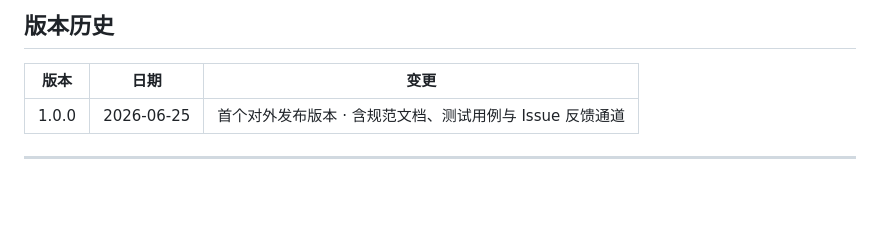
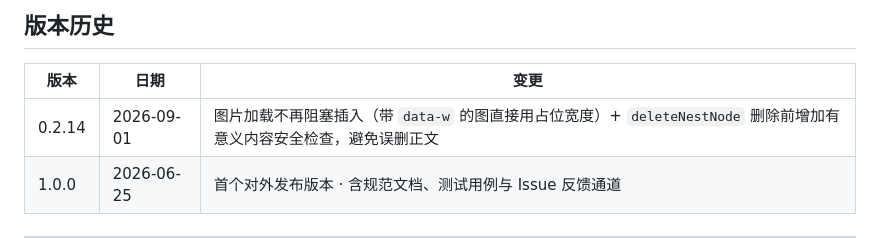
Before and after one commit to wechatjs/verify-article-structure-spec, a Markdown page: README.md, the part around the change. Rendered like a GitHub page; blank space fills up the shorter version.

Commit message:
docs: 版本历史补充 0.2.14

```diff
--- a/README.md
+++ b/README.md
@@ -188,6 +188,7 @@ verify-article-structure-spec/
 
 | 版本 | 日期 | 变更 |
 |---|---|---|
+| 0.2.14 | 2026-09-01 | 图片加载不再阻塞插入（带 `data-w` 的图直接用占位宽度）+ `deleteNestNode` 删除前增加有意义内容安全检查，避免误删正文 |
 | 1.0.0 | 2026-06-25 | 首个对外发布版本 · 含规范文档、测试用例与 Issue 反馈通道 |
 
 ---
```
